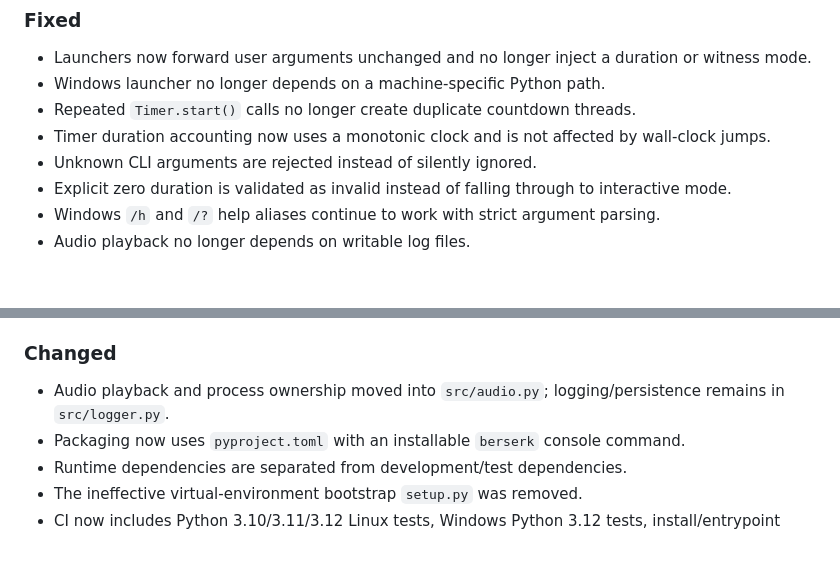
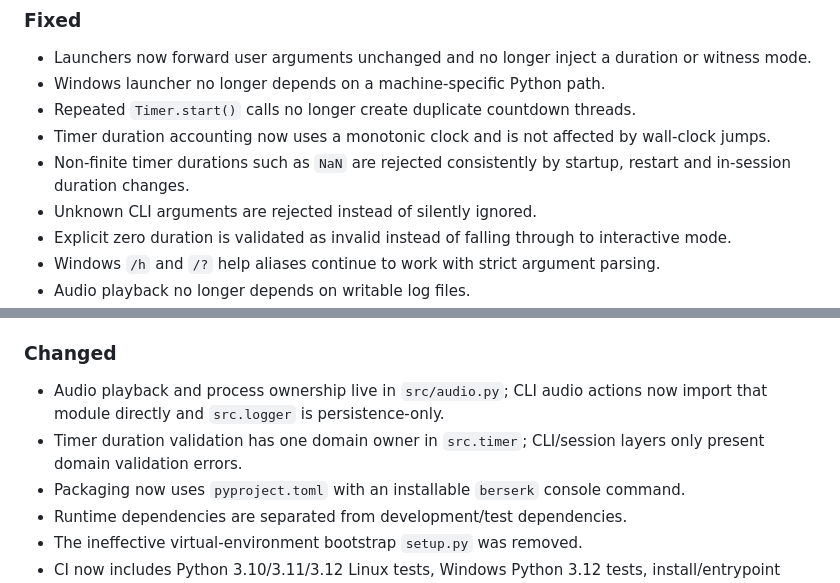
Before and after one commit to looksawful/berserk-timer, a Markdown page: CHANGELOG.md, 2 parts joined by grey strips. GitHub-like rendering; blank space fills up the shorter version.

Commit message:
docs: record validation and audio boundary cleanup

```diff
--- a/CHANGELOG.md
+++ b/CHANGELOG.md
@@ -9,6 +9,7 @@ All notable changes to Berserk Timer are documented here.
 - Windows launcher no longer depends on a machine-specific Python path.
 - Repeated `Timer.start()` calls no longer create duplicate countdown threads.
 - Timer duration accounting now uses a monotonic clock and is not affected by wall-clock jumps.
+- Non-finite timer durations such as `NaN` are rejected consistently by startup, restart and in-session duration changes.
 - Unknown CLI arguments are rejected instead of silently ignored.
 - Explicit zero duration is validated as invalid instead of falling through to interactive mode.
 - Windows `/h` and `/?` help aliases continue to work with strict argument parsing.
@@ -23,7 +24,8 @@ All notable changes to Berserk Timer are documented here.
 - Runtime author/repository attribution points to `looksawful/berserk-timer`.
 
 ### Changed
-- Audio playback and process ownership moved into `src/audio.py`; logging/persistence remains in `src/logger.py`.
+- Audio playback and process ownership live in `src/audio.py`; CLI audio actions now import that module directly and `src.logger` is persistence-only.
+- Timer duration validation has one domain owner in `src.timer`; CLI/session layers only present domain validation errors.
 - Packaging now uses `pyproject.toml` with an installable `berserk` console command.
 - Runtime dependencies are separated from development/test dependencies.
 - The ineffective virtual-environment bootstrap `setup.py` was removed.
```
